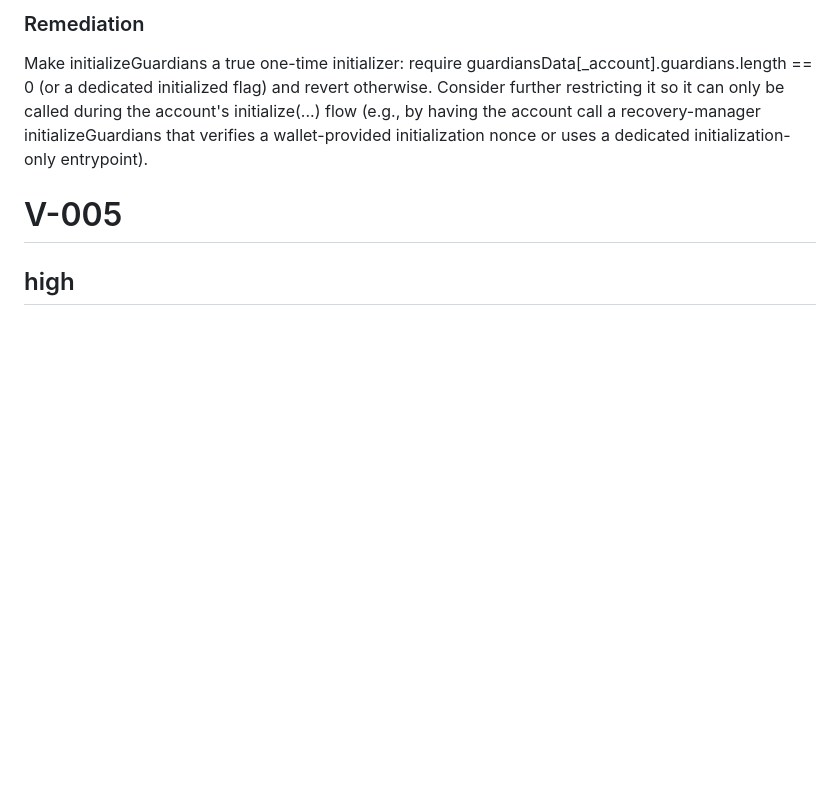
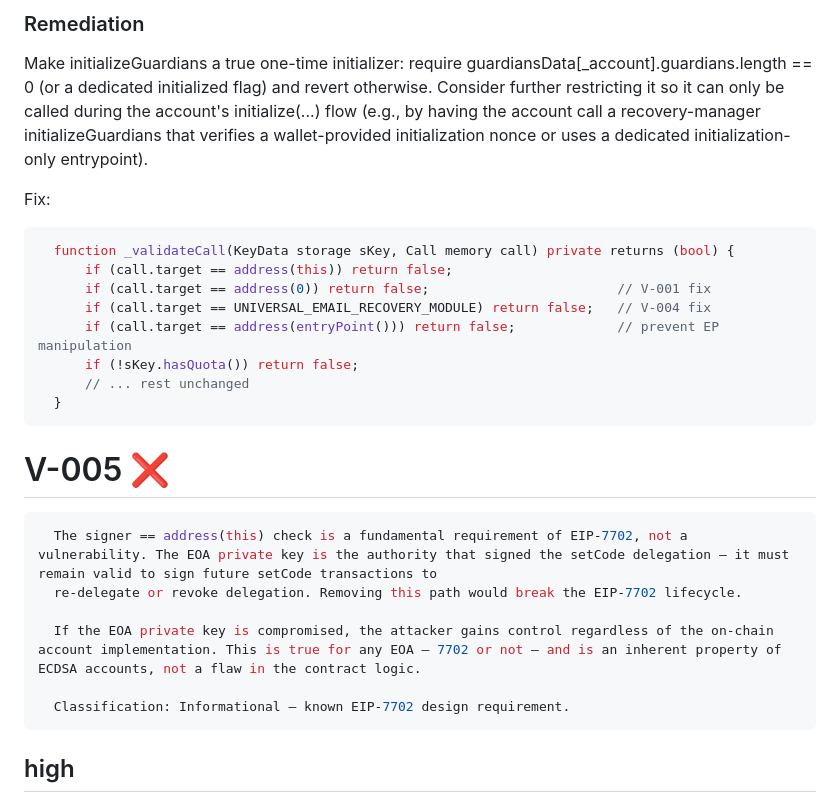
Before and after one commit to openfort-xyz/openfort-7702-account, a Markdown page: aiudit/evmbench/audit.md, the part around one of its changes. Drawn GitHub-style; blank space fills up the shorter version.

Commit message:
Aiudit: V-004, V-005

````diff
--- a/aiudit/evmbench/audit.md
+++ b/aiudit/evmbench/audit.md
@@ -239,7 +239,26 @@ A session key intended to be limited (by quota and spend rules) can become a per
 
 Make initializeGuardians a true one-time initializer: require guardiansData[_account].guardians.length == 0 (or a dedicated initialized flag) and revert otherwise. Consider further restricting it so it can only be called during the account's initialize(...) flow (e.g., by having the account call a recovery-manager initializeGuardians that verifies a wallet-provided initialization nonce or uses a dedicated initialization-only entrypoint).
 
-# V-005
+Fix:
+```solidity
+  function _validateCall(KeyData storage sKey, Call memory call) private returns (bool) {
+      if (call.target == address(this)) return false;
+      if (call.target == address(0)) return false;                        // V-001 fix
+      if (call.target == UNIVERSAL_EMAIL_RECOVERY_MODULE) return false;   // V-004 fix
+      if (call.target == address(entryPoint())) return false;             // prevent EP manipulation
+      if (!sKey.hasQuota()) return false;
+      // ... rest unchanged
+  }
+```
+# V-005 ❌
+```ts
+  The signer == address(this) check is a fundamental requirement of EIP-7702, not a vulnerability. The EOA private key is the authority that signed the setCode delegation — it must remain valid to sign future setCode transactions to
+  re-delegate or revoke delegation. Removing this path would break the EIP-7702 lifecycle.
+
+  If the EOA private key is compromised, the attacker gains control regardless of the on-chain account implementation. This is true for any EOA — 7702 or not — and is an inherent property of ECDSA accounts, not a flaw in the contract logic.
+
+  Classification: Informational — known EIP-7702 design requirement.
+```
 
 ## high
 
````
Also changed, not shown: other parts of aiudit/evmbench/audit.md (+1 -1 lines).
